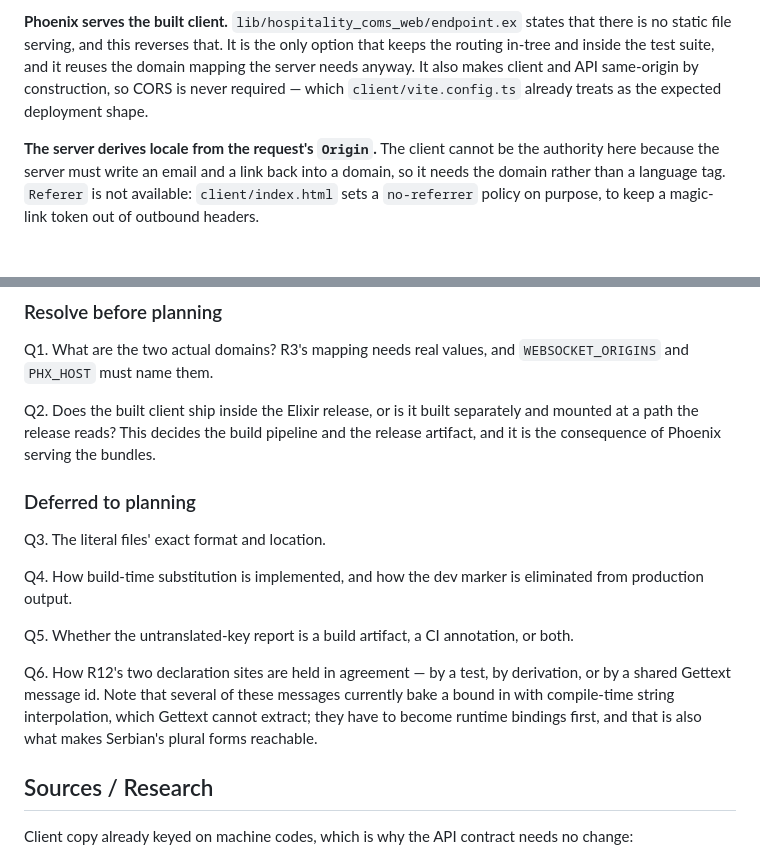
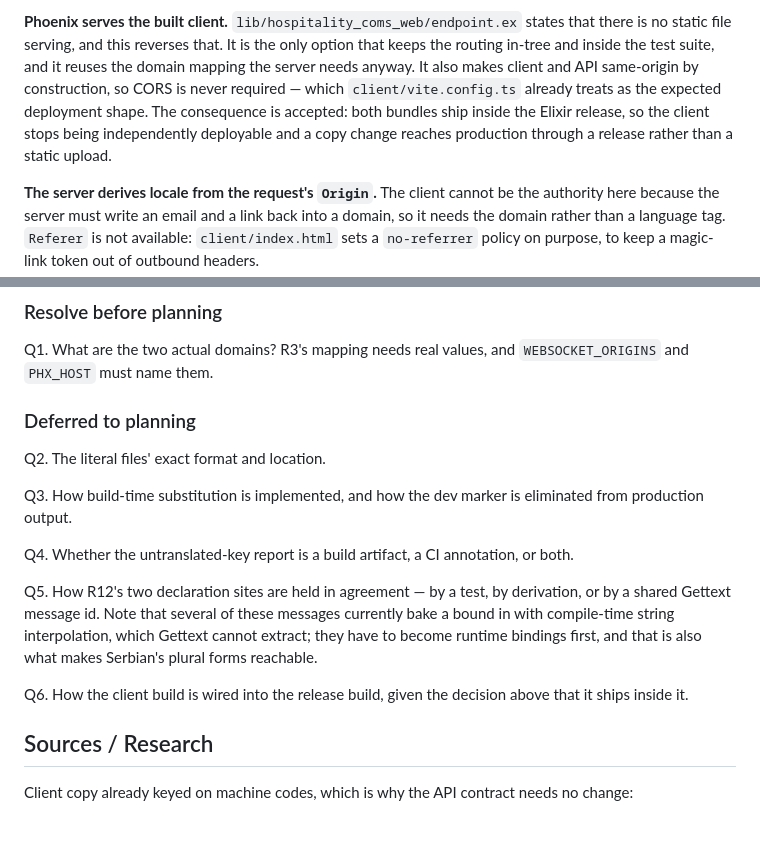
Before and after one commit to MatijaM/hospitality-coms, a Markdown page: docs/brainstorms/2026-08-05-platform-localization-requirements.md, 2 parts joined by grey strips. Rendered like a GitHub page; blank space fills up the shorter version.

Commit message:
docs: record shipping inside the release as decided, not open
The doc parked "does the client ship inside the release" as blocking planning, while the decision to have Phoenix serve the bundles had already settled it. Stated as the accepted consequence it is, and the residual question narrowed to how the client build is wired into the release build.

Co-Authored-By: Claude Opus 5 <noreply@anthropic.com>

```diff
--- a/docs/brainstorms/2026-08-05-platform-localization-requirements.md
+++ b/docs/brainstorms/2026-08-05-platform-localization-requirements.md
@@ -42,7 +42,9 @@ which is the reason the next decision exists.
 static file serving, and this reverses that. It is the only option that keeps the routing in-tree
 and inside the test suite, and it reuses the domain mapping the server needs anyway. It also makes
 client and API same-origin by construction, so CORS is never required — which
-`client/vite.config.ts` already treats as the expected deployment shape.
+`client/vite.config.ts` already treats as the expected deployment shape. The consequence is
+accepted: both bundles ship inside the Elixir release, so the client stops being independently
+deployable and a copy change reaches production through a release rather than a static upload.
 
 **The server derives locale from the request's `Origin`.** The client cannot be the authority here
 because the server must write an email and a link back into a domain, so it needs the domain rather
@@ -253,23 +255,22 @@ does not fail. **Covers R7, R20.**
 Q1. What are the two actual domains? R3's mapping needs real values, and `WEBSOCKET_ORIGINS` and
 `PHX_HOST` must name them.
 
-Q2. Does the built client ship inside the Elixir release, or is it built separately and mounted at a
-path the release reads? This decides the build pipeline and the release artifact, and it is the
-consequence of Phoenix serving the bundles.
-
 ### Deferred to planning
 
-Q3. The literal files' exact format and location.
+Q2. The literal files' exact format and location.
 
-Q4. How build-time substitution is implemented, and how the dev marker is eliminated from production
+Q3. How build-time substitution is implemented, and how the dev marker is eliminated from production
 output.
 
-Q5. Whether the untranslated-key report is a build artifact, a CI annotation, or both.
+Q4. Whether the untranslated-key report is a build artifact, a CI annotation, or both.
 
-Q6. How R12's two declaration sites are held in agreement — by a test, by derivation, or by a shared
+Q5. How R12's two declaration sites are held in agreement — by a test, by derivation, or by a shared
 Gettext message id. Note that several of these messages currently bake a bound in with compile-time
 string interpolation, which Gettext cannot extract; they have to become runtime bindings first, and
 that is also what makes Serbian's plural forms reachable.
+
+Q6. How the client build is wired into the release build, given the decision above that it ships
+inside it.
 
 ## Sources / Research
 
```
